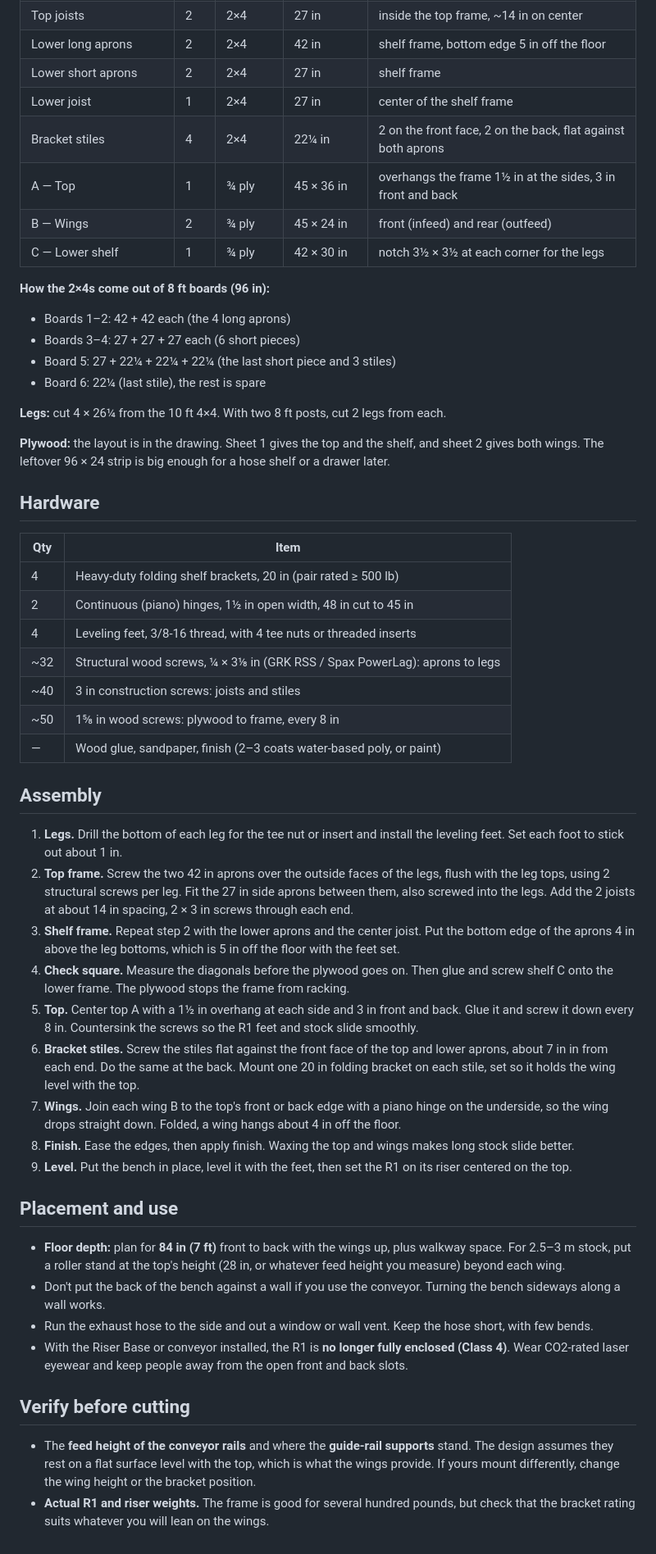
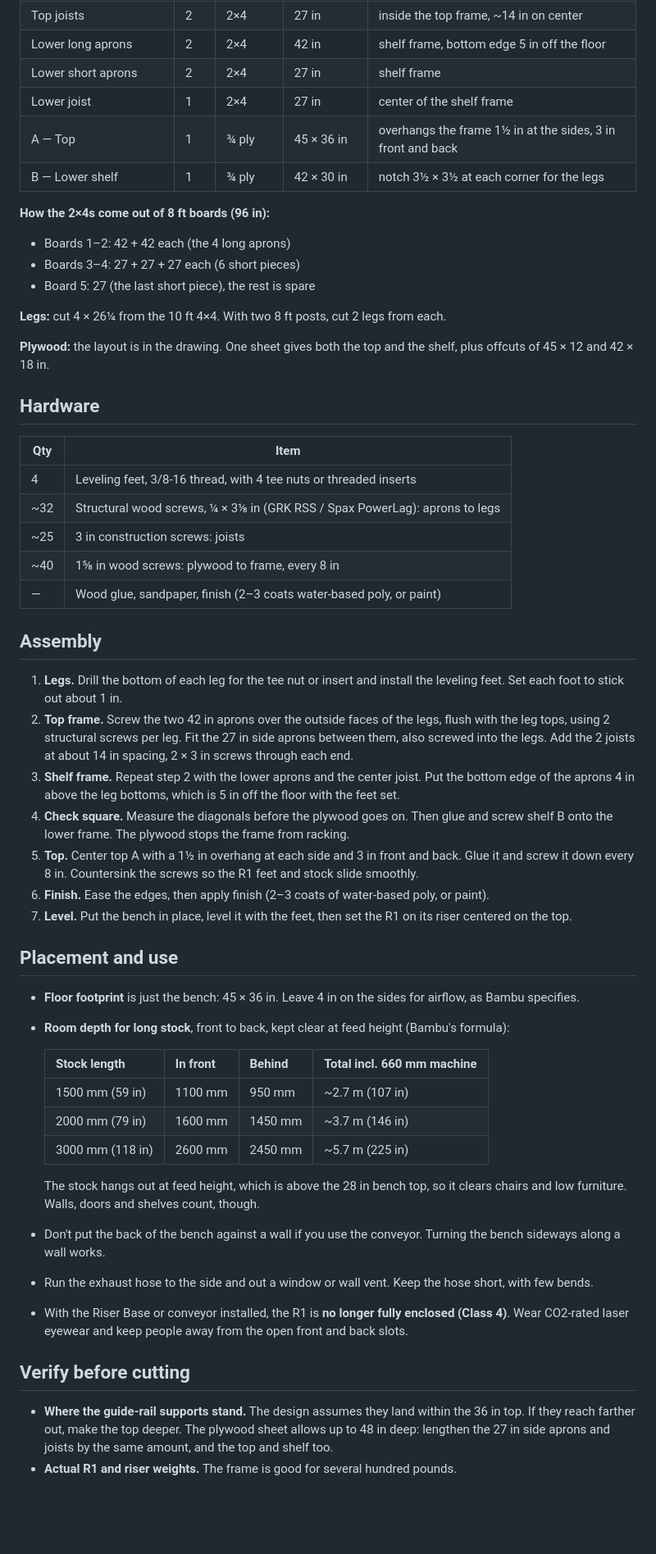
Before and after one commit to KeithB-Media/3d-signs, a Markdown page: r1-workbench/README.md, the part around one of its changes. Shown at 82% size. GitHub-like rendering; blank space fills up the shorter version.

```diff
--- a/r1-workbench/README.md
+++ b/r1-workbench/README.md
@@ -44,32 +45,27 @@ Actual sizes: 4×4 = 3½ × 3½, 2×4 = 1½ × 3½, ply = ¾.
 | Lower long aprons | 2 | 2×4 | 42 in | shelf frame, bottom edge 5 in off the floor |
 | Lower short aprons | 2 | 2×4 | 27 in | shelf frame |
 | Lower joist | 1 | 2×4 | 27 in | center of the shelf frame |
-| Bracket stiles | 4 | 2×4 | 22¼ in | 2 on the front face, 2 on the back, flat against both aprons |
 | A — Top | 1 | ¾ ply | 45 × 36 in | overhangs the frame 1½ in at the sides, 3 in front and back |
-| B — Wings | 2 | ¾ ply | 45 × 24 in | front (infeed) and rear (outfeed) |
-| C — Lower shelf | 1 | ¾ ply | 42 × 30 in | notch 3½ × 3½ at each corner for the legs |
+| B — Lower shelf | 1 | ¾ ply | 42 × 30 in | notch 3½ × 3½ at each corner for the legs |
 
 **How the 2×4s come out of 8 ft boards (96 in):**
 
 * Boards 1–2: 42 + 42 each (the 4 long aprons)
 * Boards 3–4: 27 + 27 + 27 each (6 short pieces)
-* Board 5: 27 + 22¼ + 22¼ + 22¼ (the last short piece and 3 stiles)
-* Board 6: 22¼ (last stile), the rest is spare
+* Board 5: 27 (the last short piece), the rest is spare
 
 **Legs:** cut 4 × 26¼ from the 10 ft 4×4. With two 8 ft posts, cut 2 legs from each.
 
-**Plywood:** the layout is in the drawing. Sheet 1 gives the top and the shelf, and sheet 2 gives both wings. The leftover 96 × 24 strip is big enough for a hose shelf or a drawer later.
+**Plywood:** the layout is in the drawing. One sheet gives both the top and the shelf, plus offcuts of 45 × 12 and 42 × 18 in.
 
 ## Hardware
 
 | Qty | Item |
 |---|---|
-| 4 | Heavy-duty folding shelf brackets, 20 in (pair rated ≥ 500 lb) |
-| 2 | Continuous (piano) hinges, 1½ in open width, 48 in cut to 45 in |
 | 4 | Leveling feet, 3/8-16 thread, with 4 tee nuts or threaded inserts |
 | ~32 | Structural wood screws, ¼ × 3⅛ in (GRK RSS / Spax PowerLag): aprons to legs |
-| ~40 | 3 in construction screws: joists and stiles |
-| ~50 | 1⅝ in wood screws: plywood to frame, every 8 in |
+| ~25 | 3 in construction screws: joists |
+| ~40 | 1⅝ in wood screws: plywood to frame, every 8 in |
 | — | Wood glue, sandpaper, finish (2–3 coats water-based poly, or paint) |
 
 ## Assembly
@@ -77,21 +73,28 @@ Actual sizes: 4×4 = 3½ × 3½, 2×4 = 1½ × 3½, ply = ¾.
 1. **Legs.** Drill the bottom of each leg for the tee nut or insert and install the leveling feet. Set each foot to stick out about 1 in.
 2. **Top frame.** Screw the two 42 in aprons over the outside faces of the legs, flush with the leg tops, using 2 structural screws per leg. Fit the 27 in side aprons between them, also screwed into the legs. Add the 2 joists at about 14 in spacing, 2 × 3 in screws through each end.
 3. **Shelf frame.** Repeat step 2 with the lower aprons and the center joist. Put the bottom edge of the aprons 4 in above the leg bottoms, which is 5 in off the floor with the feet set.
-4. **Check square.** Measure the diagonals before the plywood goes on. Then glue and screw shelf C onto the lower frame. The plywood stops the frame from racking.
+4. **Check square.** Measure the diagonals before the plywood goes on. Then glue and screw shelf B onto the lower frame. The plywood stops the frame from racking.
 5. **Top.** Center top A with a 1½ in overhang at each side and 3 in front and back. Glue it and screw it down every 8 in. Countersink the screws so the R1 feet and stock slide smoothly.
-6. **Bracket stiles.** Screw the stiles flat against the front face of the top and lower aprons, about 7 in in from each end. Do the same at the back. Mount one 20 in folding bracket on each stile, set so it holds the wing level with the top.
-7. **Wings.** Join each wing B to the top's front or back edge with a piano hinge on the underside, so the wing drops straight down. Folded, a wing hangs about 4 in off the floor.
-8. **Finish.** Ease the edges, then apply finish. Waxing the top and wings makes long stock slide better.
-9. **Level.** Put the bench in place, level it with the feet, then set the R1 on its riser centered on the top.
+6. **Finish.** Ease the edges, then apply finish (2–3 coats of water-based poly, or paint).
+7. **Level.** Put the bench in place, level it with the feet, then set the R1 on its riser centered on the top.
 
 ## Placement and use
 
-* **Floor depth:** plan for **84 in (7 ft)** front to back with the wings up, plus walkway space. For 2.5–3 m stock, put a roller stand at the top's height (28 in, or whatever feed height you measure) beyond each wing.
+* **Floor footprint** is just the bench: 45 × 36 in. Leave 4 in on the sides for airflow, as Bambu specifies.
+* **Room depth for long stock**, front to back, kept clear at feed height (Bambu's formula):
+
+  | Stock length | In front | Behind | Total incl. 660 mm machine |
+  |---|---|---|---|
+  | 1500 mm (59 in) | 1100 mm | 950 mm | ~2.7 m (107 in) |
+  | 2000 mm (79 in) | 1600 mm | 1450 mm | ~3.7 m (146 in) |
+  | 3000 mm (118 in) | 2600 mm | 2450 mm | ~5.7 m (225 in) |
+
+  The stock hangs out at feed height, which is above the 28 in bench top, so it clears chairs and low furniture. Walls, doors and shelves count, though.
 * Don't put the back of the bench against a wall if you use the conveyor. Turning the bench sideways along a wall works.
 * Run the exhaust hose to the side and out a window or wall vent. Keep the hose short, with few bends.
 * With the Riser Base or conveyor installed, the R1 is **no longer fully enclosed (Class 4)**. Wear CO2-rated laser eyewear and keep people away from the open front and back slots.
 
 ## Verify before cutting
 
-* The **feed height of the conveyor rails** and where the **guide-rail supports** stand. The design assumes they rest on a flat surface level with the top, which is what the wings provide. If yours mount differently, change the wing height or the bracket position.
-* **Actual R1 and riser weights.** The frame is good for several hundred pounds, but check that the bracket rating suits whatever you will lean on the wings.
+* **Where the guide-rail supports stand.** The design assumes they land within the 36 in top. If they reach farther out, make the top deeper. The plywood sheet allows up to 48 in deep: lengthen the 27 in side aprons and joists by the same amount, and the top and shelf too.
+* **Actual R1 and riser weights.** The frame is good for several hundred pounds.
```
Also changed, not shown: other parts of r1-workbench/README.md (+7 -6 lines), r1-workbench/workbench.png, 2 other files.
